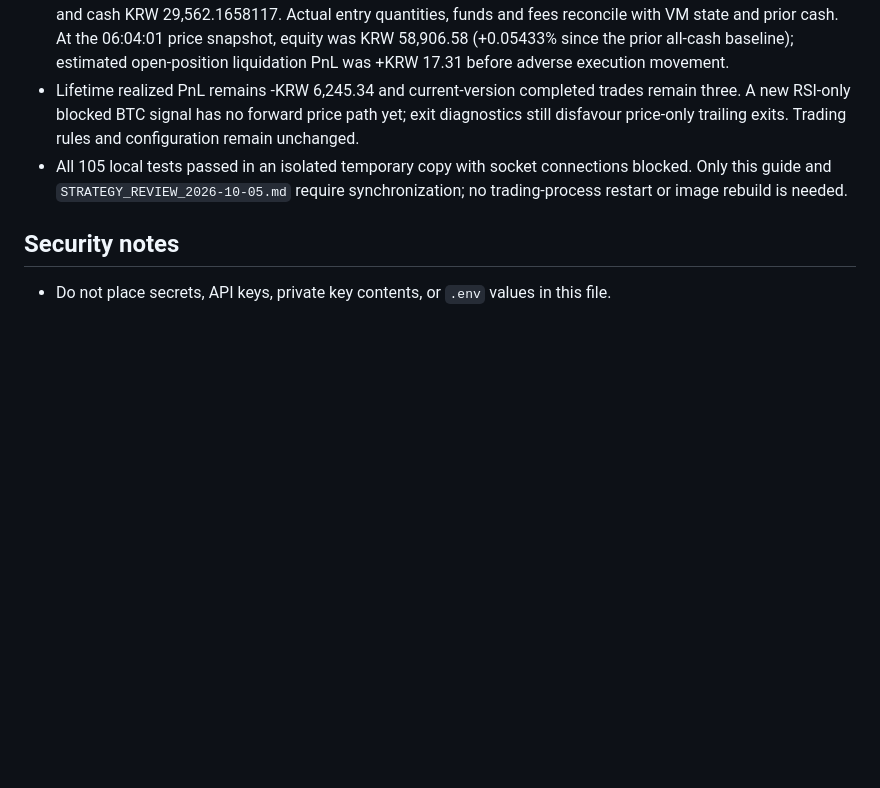
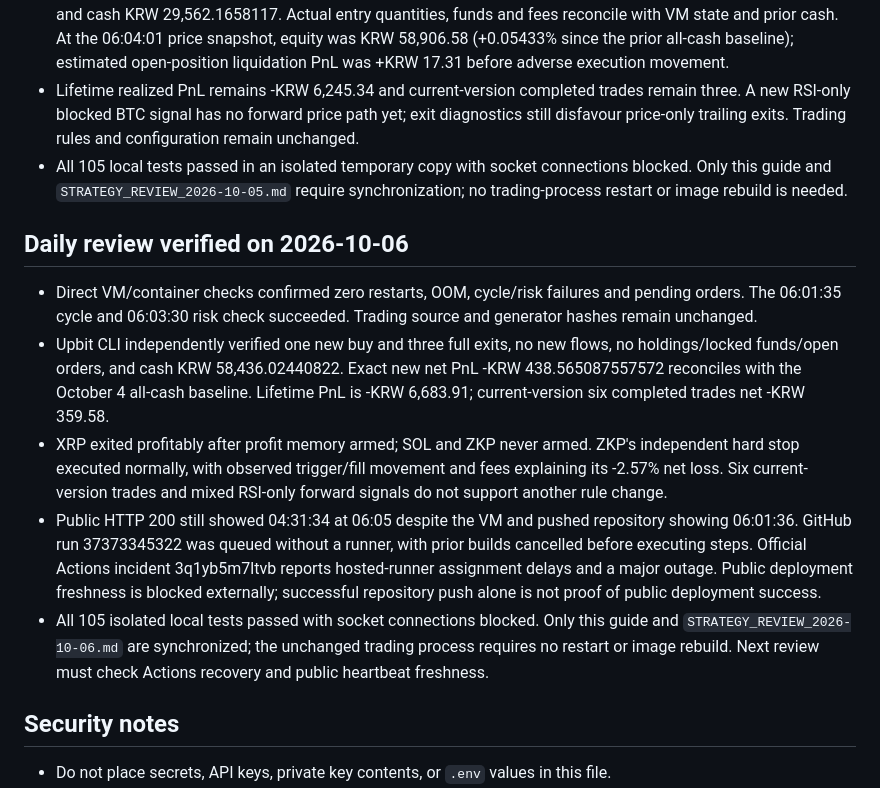
Before and after one commit to sorryrlrud/ai_auto_trading_bot, a Markdown page: HARNESS.md, the part around one of its changes. Drawn GitHub-style; blank space fills up the shorter version.

Commit message:
Record October 6 trading review and external Pages delay

```diff
--- a/HARNESS.md
+++ b/HARNESS.md
@@ -403,6 +403,14 @@ The entrypoint now drops the Python process to the host-compatible UID/GID, so n
 - Lifetime realized PnL remains -KRW 6,245.34 and current-version completed trades remain three. A new RSI-only blocked BTC signal has no forward price path yet; exit diagnostics still disfavour price-only trailing exits. Trading rules and configuration remain unchanged.
 - All 105 local tests passed in an isolated temporary copy with socket connections blocked. Only this guide and `STRATEGY_REVIEW_2026-10-05.md` require synchronization; no trading-process restart or image rebuild is needed.
 
+## Daily review verified on 2026-10-06
+
+- Direct VM/container checks confirmed zero restarts, OOM, cycle/risk failures and pending orders. The 06:01:35 cycle and 06:03:30 risk check succeeded. Trading source and generator hashes remain unchanged.
+- Upbit CLI independently verified one new buy and three full exits, no new flows, no holdings/locked funds/open orders, and cash KRW 58,436.02440822. Exact new net PnL -KRW 438.565087557572 reconciles with the October 4 all-cash baseline. Lifetime PnL is -KRW 6,683.91; current-version six completed trades net -KRW 359.58.
+- XRP exited profitably after profit memory armed; SOL and ZKP never armed. ZKP's independent hard stop executed normally, with observed trigger/fill movement and fees explaining its -2.57% net loss. Six current-version trades and mixed RSI-only forward signals do not support another rule change.
+- Public HTTP 200 still showed 04:31:34 at 06:05 despite the VM and pushed repository showing 06:01:36. GitHub run 37373345322 was queued without a runner, with prior builds cancelled before executing steps. Official Actions incident 3q1yb5m7ltvb reports hosted-runner assignment delays and a major outage. Public deployment freshness is blocked externally; successful repository push alone is not proof of public deployment success.
+- All 105 isolated local tests passed with socket connections blocked. Only this guide and `STRATEGY_REVIEW_2026-10-06.md` are synchronized; the unchanged trading process requires no restart or image rebuild. Next review must check Actions recovery and public heartbeat freshness.
+
 ## Security notes
 
 - Do not place secrets, API keys, private key contents, or `.env` values in this file.
```
Also changed, not shown: other parts of HARNESS.md (+1 -1 lines), STRATEGY_REVIEW_2026-10-06.md (added, +60 -0 lines).
